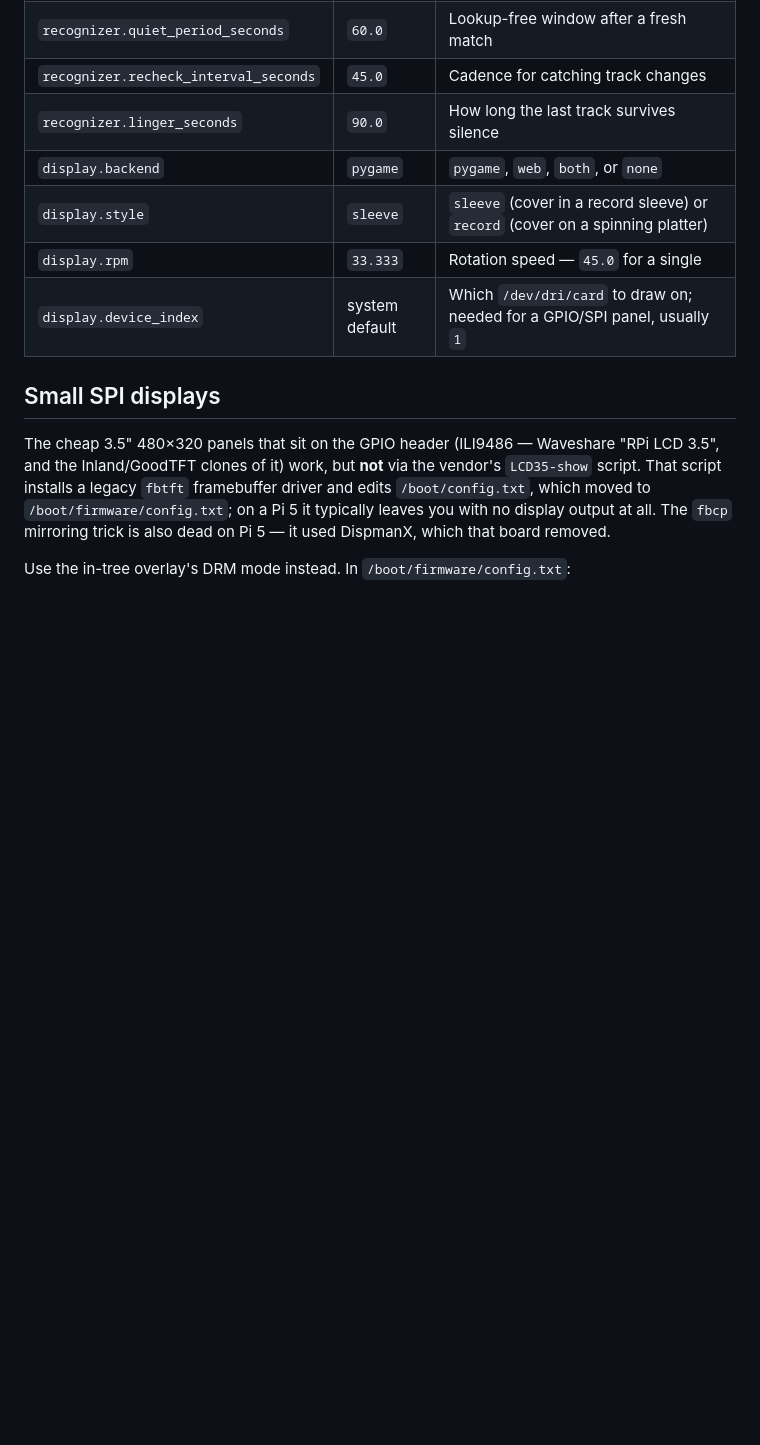
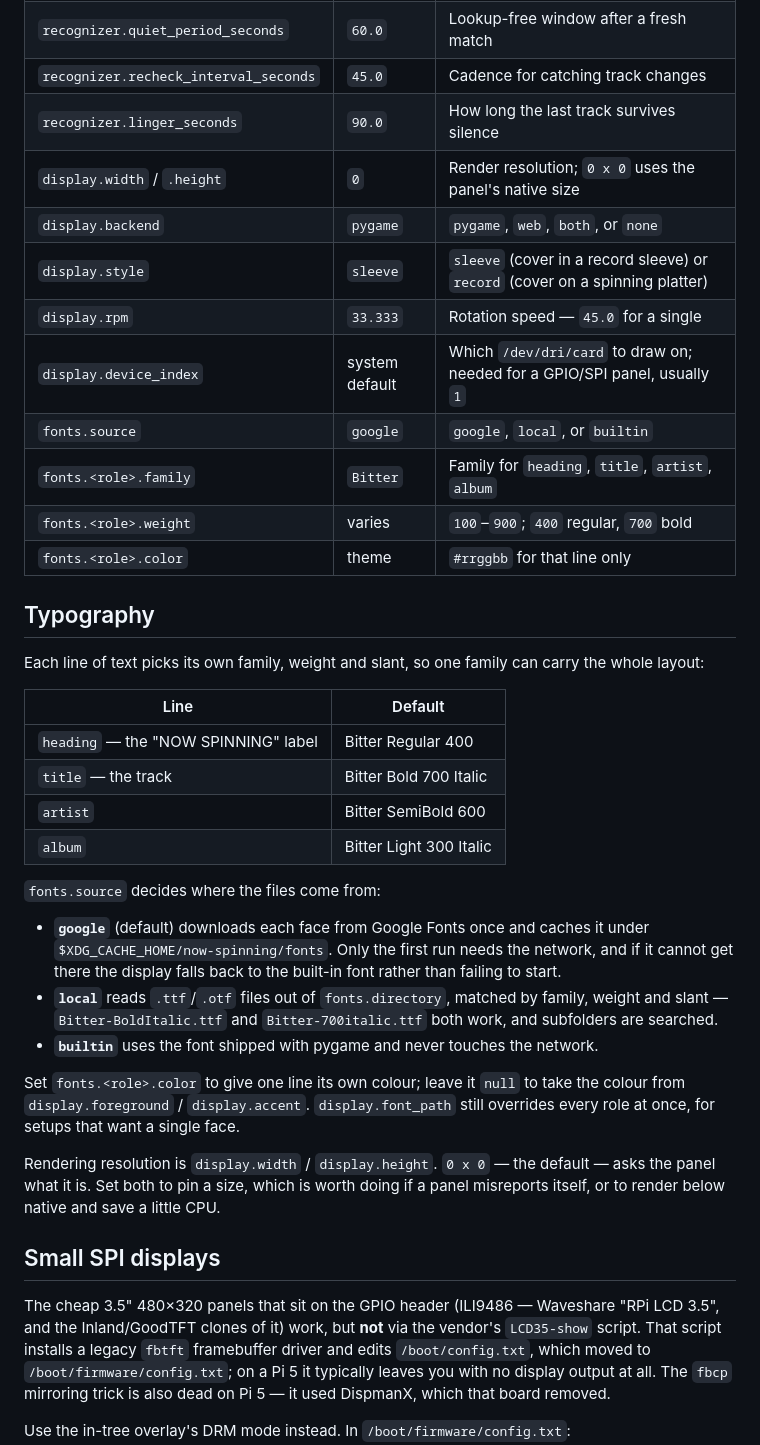
Before and after one commit to untraceablez/now-spinning, a Markdown page: README.md, the part around the change. Rendered like a GitHub page; blank space fills up the shorter version.

```diff
--- a/README.md
+++ b/README.md
@@ -127,10 +127,46 @@ The keys worth knowing:
 | `recognizer.quiet_period_seconds` | `60.0` | Lookup-free window after a fresh match |
 | `recognizer.recheck_interval_seconds` | `45.0` | Cadence for catching track changes |
 | `recognizer.linger_seconds` | `90.0` | How long the last track survives silence |
+| `display.width` / `.height` | `0` | Render resolution; `0 x 0` uses the panel's native size |
 | `display.backend` | `pygame` | `pygame`, `web`, `both`, or `none` |
 | `display.style` | `sleeve` | `sleeve` (cover in a record sleeve) or `record` (cover on a spinning platter) |
 | `display.rpm` | `33.333` | Rotation speed — `45.0` for a single |
 | `display.device_index` | system default | Which `/dev/dri/card` to draw on; needed for a GPIO/SPI panel, usually `1` |
+| `fonts.source` | `google` | `google`, `local`, or `builtin` |
+| `fonts.<role>.family` | `Bitter` | Family for `heading`, `title`, `artist`, `album` |
+| `fonts.<role>.weight` | varies | `100`–`900`; `400` regular, `700` bold |
+| `fonts.<role>.color` | theme | `#rrggbb` for that line only |
+
+## Typography
+
+Each line of text picks its own family, weight and slant, so one family can carry
+the whole layout:
+
+| Line | Default |
+| --- | --- |
+| `heading` — the "NOW SPINNING" label | Bitter Regular 400 |
+| `title` — the track | Bitter Bold 700 Italic |
+| `artist` | Bitter SemiBold 600 |
+| `album` | Bitter Light 300 Italic |
+
+`fonts.source` decides where the files come from:
+
+- **`google`** (default) downloads each face from Google Fonts once and caches it
+  under `$XDG_CACHE_HOME/now-spinning/fonts`. Only the first run needs the
+  network, and if it cannot get there the display falls back to the built-in font
+  rather than failing to start.
+- **`local`** reads `.ttf`/`.otf` files out of `fonts.directory`, matched by
+  family, weight and slant — `Bitter-BoldItalic.ttf` and `Bitter-700italic.ttf`
+  both work, and subfolders are searched.
+- **`builtin`** uses the font shipped with pygame and never touches the network.
+
+Set `fonts.<role>.color` to give one line its own colour; leave it `null` to take
+the colour from `display.foreground` / `display.accent`. `display.font_path`
+still overrides every role at once, for setups that want a single face.
+
+Rendering resolution is `display.width` / `display.height`. `0 x 0` — the default
+— asks the panel what it is. Set both to pin a size, which is worth doing if a
+panel misreports itself, or to render below native and save a little CPU.
 
 ## Small SPI displays
 
```
Also changed, not shown: docs/screenshot.png, 10 other files.
